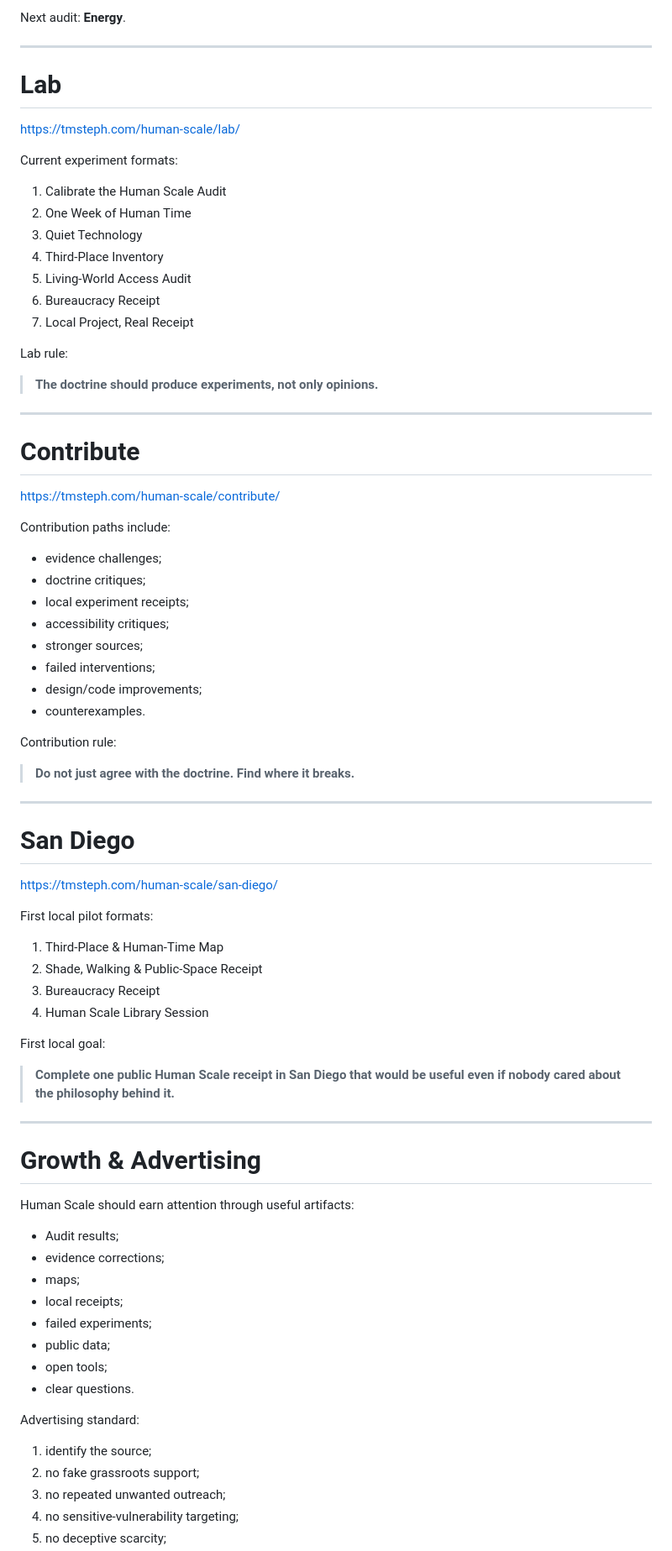
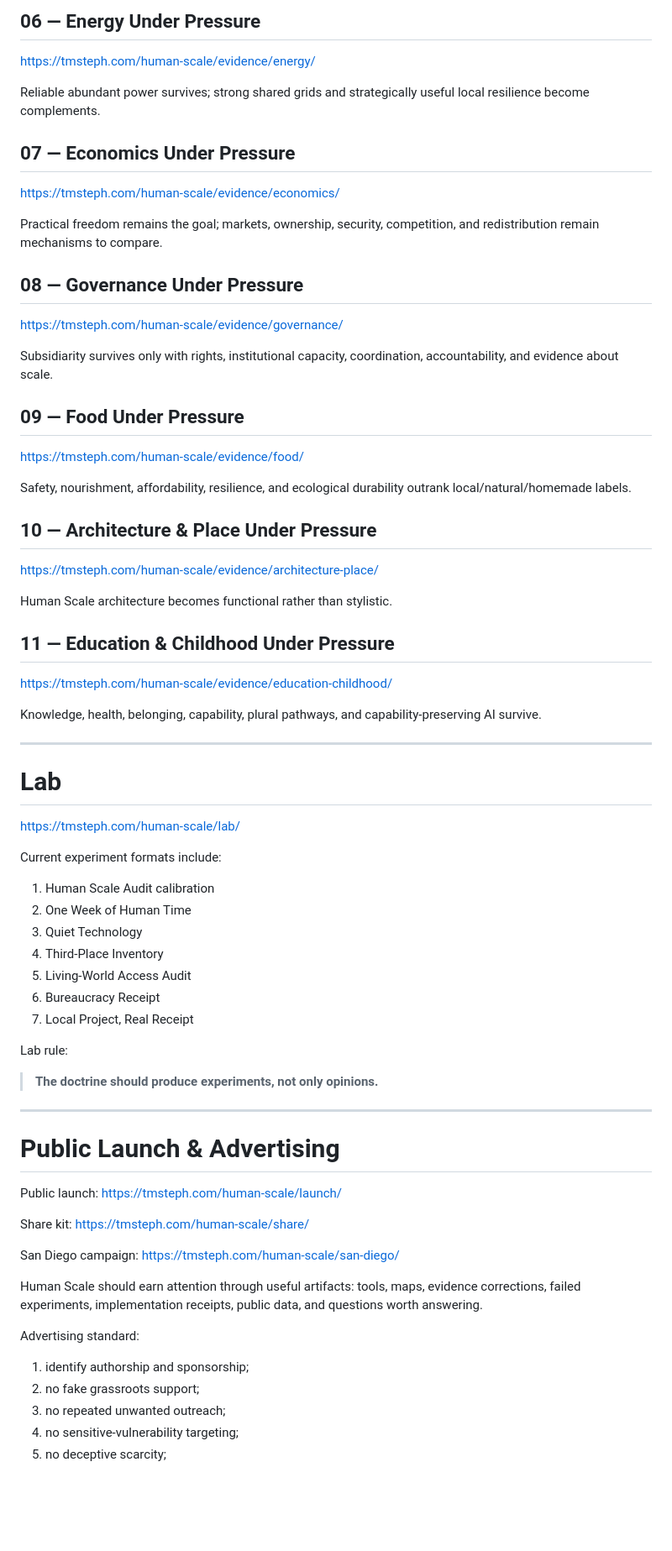
Before and after one commit to tmsteph/tmsteph-redesign-2025, a Markdown page: human-scale/current/current.md, the part around one of its changes. Shown at 84% size. GitHub-like rendering; blank space fills up the shorter version.

```diff
--- a/human-scale/current/current.md
+++ b/human-scale/current/current.md
@@ -186,5 +165,33 @@ Result: agency survives as the goal; open/local/repairable/quiet become tools wh
 
-Next audit: **Energy**.
+## 06 — Energy Under Pressure
+https://tmsteph.com/human-scale/evidence/energy/
+
+Reliable abundant power survives; strong shared grids and strategically useful local resilience become complements.
+
+## 07 — Economics Under Pressure
+https://tmsteph.com/human-scale/evidence/economics/
+
+Practical freedom remains the goal; markets, ownership, security, competition, and redistribution remain mechanisms to compare.
+
+## 08 — Governance Under Pressure
+https://tmsteph.com/human-scale/evidence/governance/
+
+Subsidiarity survives only with rights, institutional capacity, coordination, accountability, and evidence about scale.
+
+## 09 — Food Under Pressure
+https://tmsteph.com/human-scale/evidence/food/
+
+Safety, nourishment, affordability, resilience, and ecological durability outrank local/natural/homemade labels.
+
+## 10 — Architecture & Place Under Pressure
+https://tmsteph.com/human-scale/evidence/architecture-place/
+
+Human Scale architecture becomes functional rather than stylistic.
+
+## 11 — Education & Childhood Under Pressure
+https://tmsteph.com/human-scale/evidence/education-childhood/
+
+Knowledge, health, belonging, capability, plural pathways, and capability-preserving AI survive.
 
 ---
 
@@ -192,9 +199,9 @@ Next audit: **Energy**.
 
 https://tmsteph.com/human-scale/lab/
 
-Current experiment formats:
+Current experiment formats include:
 
-1. Calibrate the Human Scale Audit
+1. Human Scale Audit calibration
 2. One Week of Human Time
 3. Quiet Technology
 4. Third-Place Inventory
@@ -208,60 +215,22 @@ Lab rule:
 
 ---
 
-# Contribute
+# Public Launch & Advertising
 
-https://tmsteph.com/human-scale/contribute/
+Public launch:
+https://tmsteph.com/human-scale/launch/
 
-Contribution paths include:
+Share kit:
+https://tmsteph.com/human-scale/share/
 
-- evidence challenges;
-- doctrine critiques;
-- local experiment receipts;
-- accessibility critiques;
-- stronger sources;
-- failed interventions;
-- design/code improvements;
-- counterexamples.
-
-Contribution rule:
-
-> **Do not just agree with the doctrine. Find where it breaks.**
-
----
-
-# San Diego
-
+San Diego campaign:
 https://tmsteph.com/human-scale/san-diego/
 
-First local pilot formats:
-
-1. Third-Place & Human-Time Map
-2. Shade, Walking & Public-Space Receipt
-3. Bureaucracy Receipt
-4. Human Scale Library Session
-
-First local goal:
-
-> **Complete one public Human Scale receipt in San Diego that would be useful even if nobody cared about the philosophy behind it.**
-
----
-
-# Growth & Advertising
-
-Human Scale should earn attention through useful artifacts:
-
-- Audit results;
-- evidence corrections;
-- maps;
-- local receipts;
-- failed experiments;
-- public data;
-- open tools;
-- clear questions.
+Human Scale should earn attention through useful artifacts: tools, maps, evidence corrections, failed experiments, implementation receipts, public data, and questions worth answering.
 
 Advertising standard:
 
-1. identify the source;
+1. identify authorship and sponsorship;
 2. no fake grassroots support;
 3. no repeated unwanted outreach;
 4. no sensitive-vulnerability targeting;
```
Also changed, not shown: other parts of human-scale/current/current.md (+94 -112 lines).
